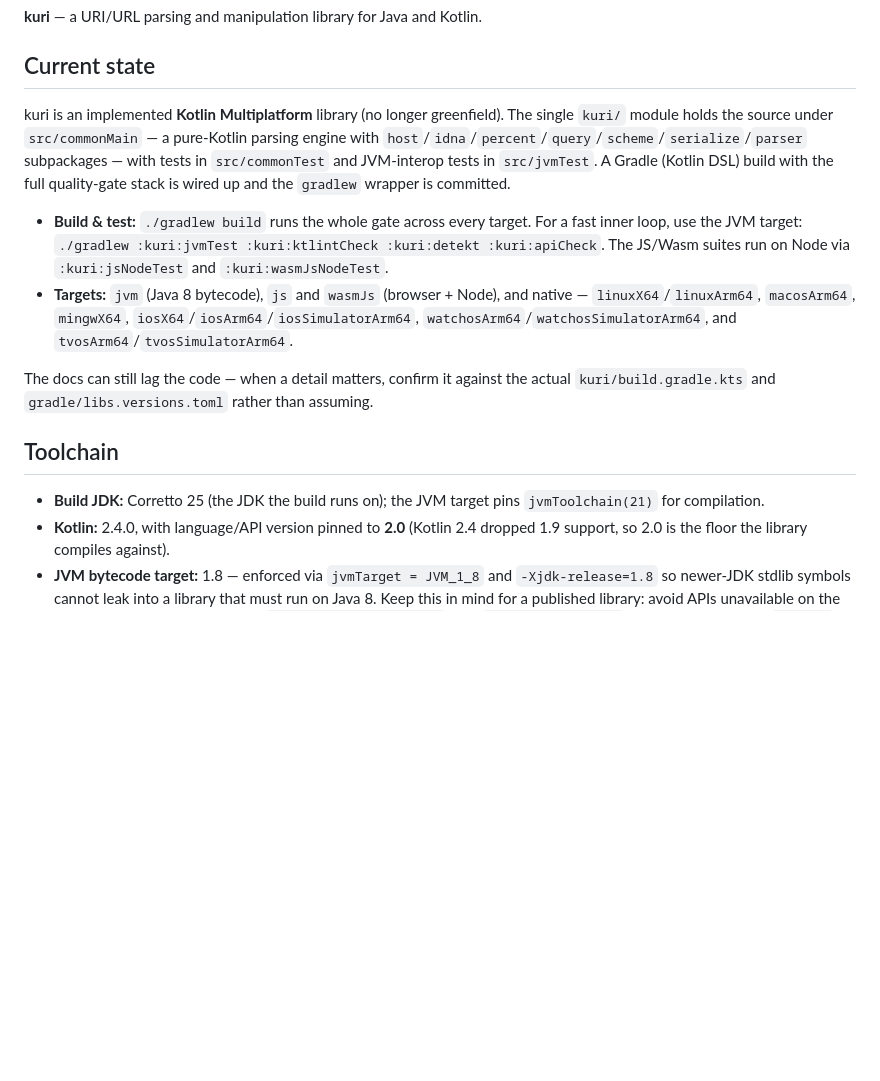
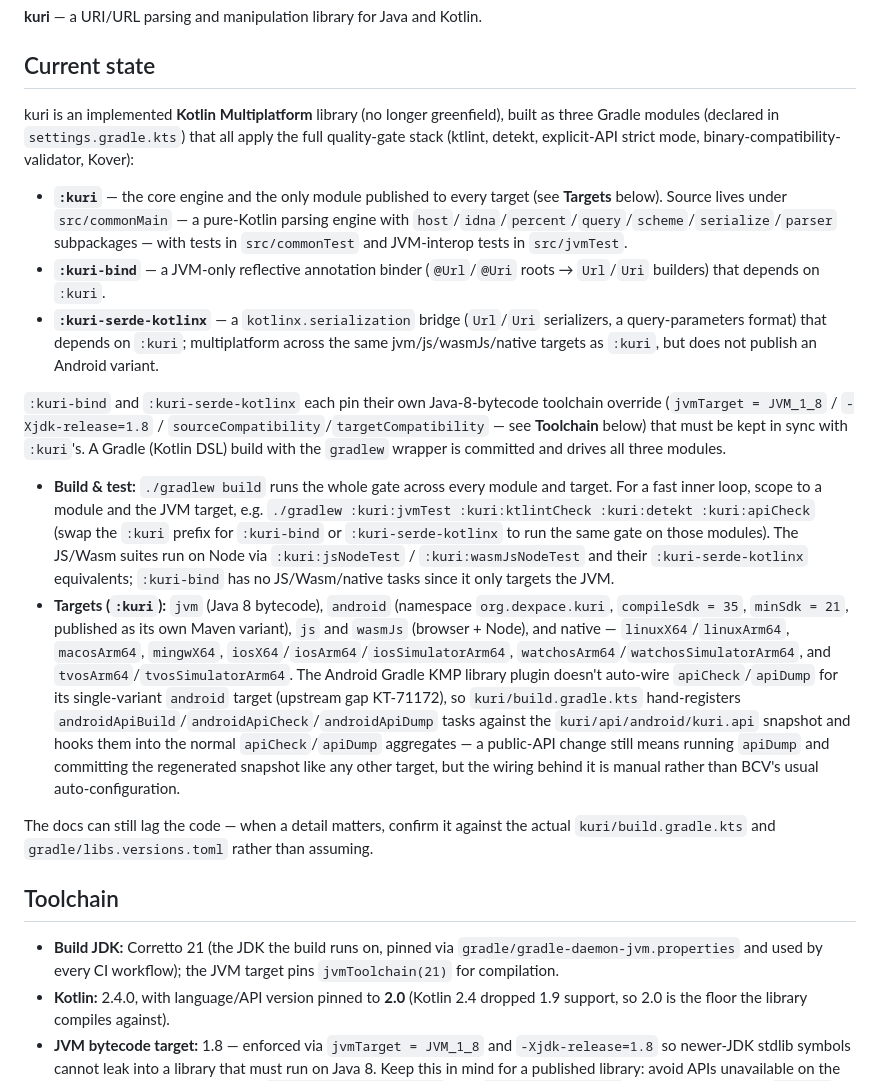
Before and after one commit to dexpace/kuri, a Markdown page: CLAUDE.md, the part around the change. GitHub-like rendering; blank space fills up the shorter version.

Commit message:
docs: fix CLAUDE.md module list, targets, and build JDK version (#146)
PR: https://github.com/dexpace/kuri/pull/146

```diff
--- a/CLAUDE.md
+++ b/CLAUDE.md
@@ -8,26 +8,50 @@ This file provides guidance to Claude Code (claude.ai/code) when working with co
 
 ## Current state
 
-kuri is an implemented **Kotlin Multiplatform** library (no longer greenfield). The single
-`kuri/` module holds the source under `src/commonMain` — a pure-Kotlin parsing engine with
-`host`/`idna`/`percent`/`query`/`scheme`/`serialize`/`parser` subpackages — with tests in
-`src/commonTest` and JVM-interop tests in `src/jvmTest`. A Gradle (Kotlin DSL) build with the
-full quality-gate stack is wired up and the `gradlew` wrapper is committed.
+kuri is an implemented **Kotlin Multiplatform** library (no longer greenfield), built as three
+Gradle modules (declared in `settings.gradle.kts`) that all apply the full quality-gate stack
+(ktlint, detekt, explicit-API strict mode, binary-compatibility-validator, Kover):
 
-- **Build & test:** `./gradlew build` runs the whole gate across every target. For a fast
-  inner loop, use the JVM target: `./gradlew :kuri:jvmTest :kuri:ktlintCheck :kuri:detekt
-  :kuri:apiCheck`. The JS/Wasm suites run on Node via `:kuri:jsNodeTest` and
-  `:kuri:wasmJsNodeTest`.
-- **Targets:** `jvm` (Java 8 bytecode), `js` and `wasmJs` (browser + Node), and native —
-  `linuxX64`/`linuxArm64`, `macosArm64`, `mingwX64`, `iosX64`/`iosArm64`/`iosSimulatorArm64`,
-  `watchosArm64`/`watchosSimulatorArm64`, and `tvosArm64`/`tvosSimulatorArm64`.
+- **`:kuri`** — the core engine and the only module published to every target (see
+  **Targets** below). Source lives under `src/commonMain` — a pure-Kotlin parsing engine with
+  `host`/`idna`/`percent`/`query`/`scheme`/`serialize`/`parser` subpackages — with tests in
+  `src/commonTest` and JVM-interop tests in `src/jvmTest`.
+- **`:kuri-bind`** — a JVM-only reflective annotation binder (`@Url`/`@Uri` roots → `Url`/`Uri`
+  builders) that depends on `:kuri`.
+- **`:kuri-serde-kotlinx`** — a `kotlinx.serialization` bridge (`Url`/`Uri` serializers, a
+  query-parameters format) that depends on `:kuri`; multiplatform across the same
+  jvm/js/wasmJs/native targets as `:kuri`, but does not publish an Android variant.
+
+`:kuri-bind` and `:kuri-serde-kotlinx` each pin their own Java-8-bytecode toolchain override
+(`jvmTarget = JVM_1_8` / `-Xjdk-release=1.8` / `sourceCompatibility`/`targetCompatibility` — see
+**Toolchain** below) that must be kept in sync with `:kuri`'s. A Gradle (Kotlin DSL) build with
+the `gradlew` wrapper is committed and drives all three modules.
+
+- **Build & test:** `./gradlew build` runs the whole gate across every module and target. For
+  a fast inner loop, scope to a module and the JVM target, e.g. `./gradlew :kuri:jvmTest
+  :kuri:ktlintCheck :kuri:detekt :kuri:apiCheck` (swap the `:kuri` prefix for `:kuri-bind` or
+  `:kuri-serde-kotlinx` to run the same gate on those modules). The JS/Wasm suites run on Node
+  via `:kuri:jsNodeTest` / `:kuri:wasmJsNodeTest` and their `:kuri-serde-kotlinx` equivalents;
+  `:kuri-bind` has no JS/Wasm/native tasks since it only targets the JVM.
+- **Targets (`:kuri`):** `jvm` (Java 8 bytecode), `android` (namespace `org.dexpace.kuri`,
+  `compileSdk = 35`, `minSdk = 21`, published as its own Maven variant), `js` and `wasmJs`
+  (browser + Node), and native — `linuxX64`/`linuxArm64`, `macosArm64`, `mingwX64`,
+  `iosX64`/`iosArm64`/`iosSimulatorArm64`, `watchosArm64`/`watchosSimulatorArm64`, and
+  `tvosArm64`/`tvosSimulatorArm64`. The Android Gradle KMP library plugin doesn't auto-wire
+  `apiCheck`/`apiDump` for its single-variant `android` target (upstream gap KT-71172), so
+  `kuri/build.gradle.kts` hand-registers `androidApiBuild`/`androidApiCheck`/`androidApiDump`
+  tasks against the `kuri/api/android/kuri.api` snapshot and hooks them into the normal
+  `apiCheck`/`apiDump` aggregates — a public-API change still means running `apiDump` and
+  committing the regenerated snapshot like any other target, but the wiring behind it is
+  manual rather than BCV's usual auto-configuration.
 
 The docs can still lag the code — when a detail matters, confirm it against the actual
 `kuri/build.gradle.kts` and `gradle/libs.versions.toml` rather than assuming.
 
 ## Toolchain
 
-- **Build JDK:** Corretto 25 (the JDK the build runs on); the JVM target pins
+- **Build JDK:** Corretto 21 (the JDK the build runs on, pinned via
+  `gradle/gradle-daemon-jvm.properties` and used by every CI workflow); the JVM target pins
   `jvmToolchain(21)` for compilation.
 - **Kotlin:** 2.4.0, with language/API version pinned to **2.0** (Kotlin 2.4 dropped 1.9
   support, so 2.0 is the floor the library compiles against).
```
